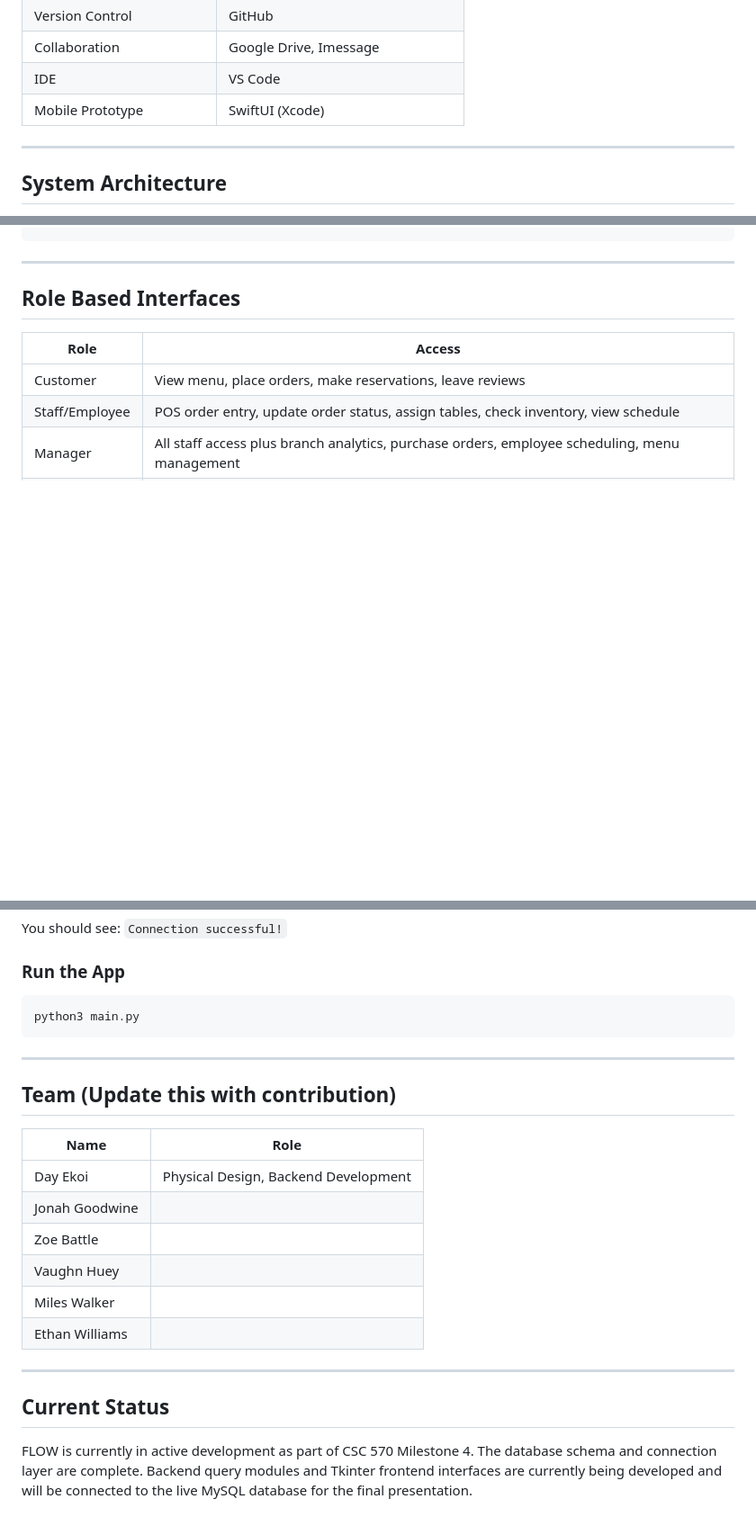
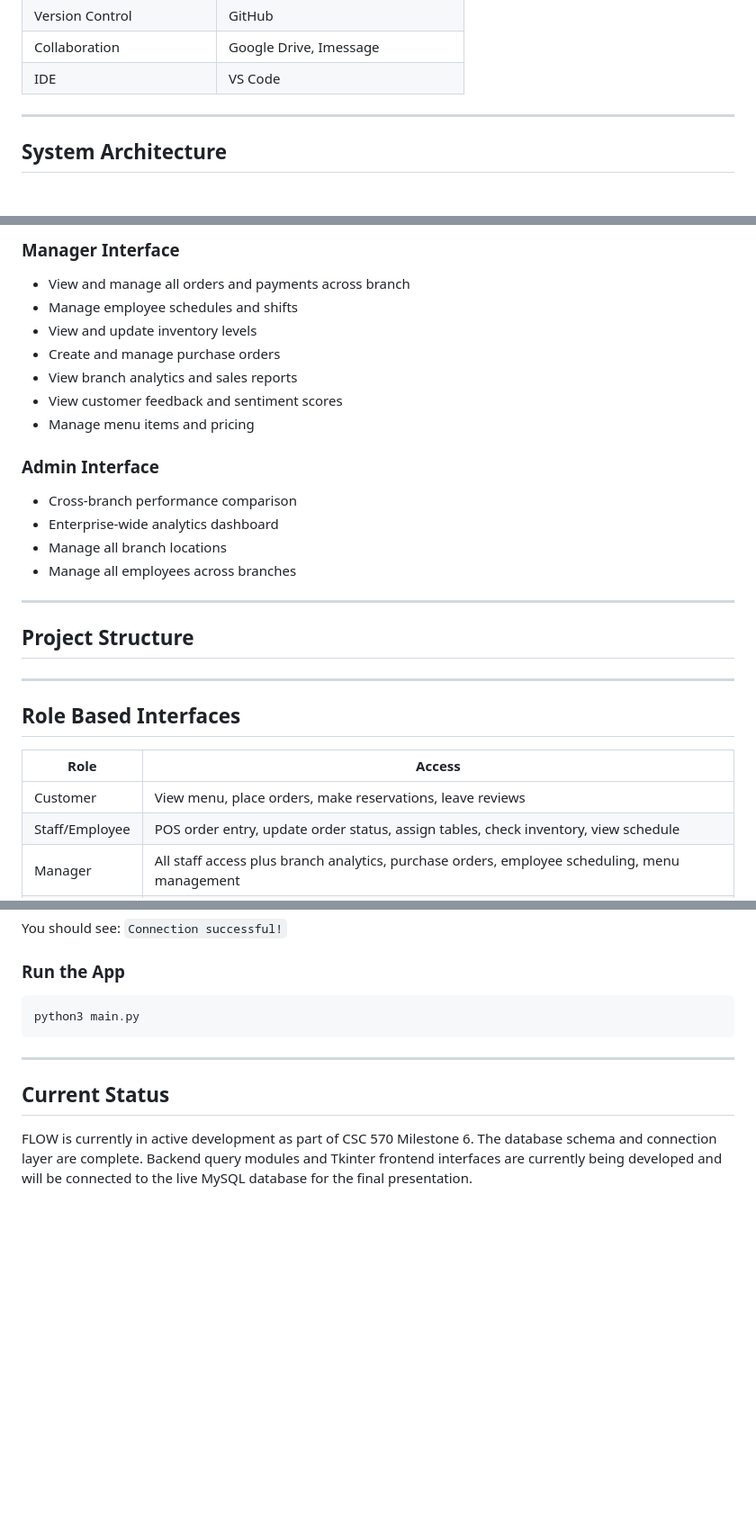
Before and after one commit to EGWcode/570-Project, a Markdown page: README.md, 3 parts joined by grey strips. Shown at 90% size. Rendered like a GitHub page; blank space fills up the shorter version.

Commit message:
uppdated readme

```diff
--- a/README.md
+++ b/README.md
@@ -35,7 +35,6 @@ FLOW is a desktop-based enterprise management system built for Soul by the Sea,
 | Version Control | GitHub |
 | Collaboration | Google Drive, Imessage |
 | IDE | VS Code |
-| Mobile Prototype | SwiftUI (Xcode) |
 
 ---
 
@@ -66,3 +128,22 @@ Tkinter Desktop App (Role-Based UI)
+### Manager Interface
+- View and manage all orders and payments across branch
+- Manage employee schedules and shifts
+- View and update inventory levels
+- Create and manage purchase orders
+- View branch analytics and sales reports
+- View customer feedback and sentiment scores
+- Manage menu items and pricing
+
+### Admin Interface
+- Cross-branch performance comparison
+- Enterprise-wide analytics dashboard
+- Manage all branch locations
+- Manage all employees across branches
+
+
+---
+
+## Project Structure
 
 ---
 
@@ -253,19 +334,6 @@ python3 main.py
 
 ---
 
-## Team (Update this with contribution)
-
-| Name | Role |
-|---|---|
-| Day Ekoi | Physical Design, Backend Development |
-| Jonah Goodwine |  |
-| Zoe Battle |  |
-| Vaughn Huey | |
-| Miles Walker | |
-| Ethan Williams | |
-
----
-
 ## Current Status
 
-FLOW is currently in active development as part of CSC 570 Milestone 4. The database schema and connection layer are complete. Backend query modules and Tkinter frontend interfaces are currently being developed and will be connected to the live MySQL database for the final presentation.
+FLOW is currently in active development as part of CSC 570 Milestone 6. The database schema and connection layer are complete. Backend query modules and Tkinter frontend interfaces are currently being developed and will be connected to the live MySQL database for the final presentation.
```
Also changed, not shown: other parts of README.md (+63 -0 lines).
